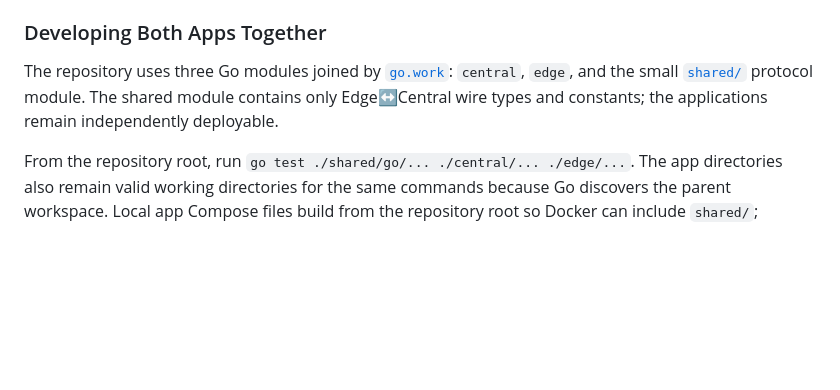
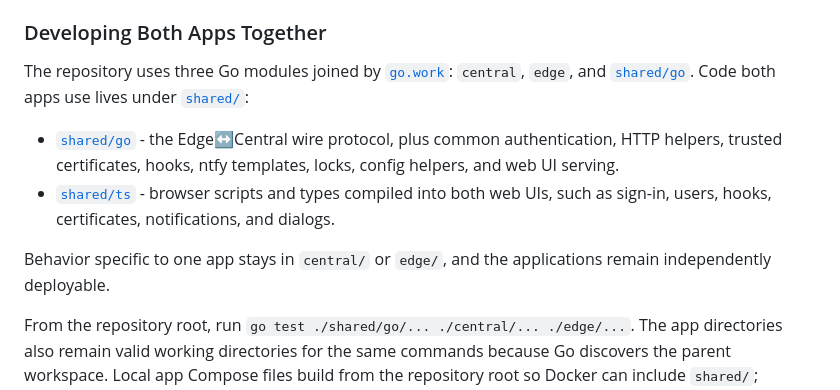
Before and after one commit to thesteau/3to1go, a Markdown page: README.md, the part around the change. GitHub-like rendering; blank space fills up the shorter version.

```diff
--- a/README.md
+++ b/README.md
@@ -366,9 +366,17 @@ New snapshots preserve regular files' permission bits, including executable and
 ### Developing Both Apps Together
 
 The repository uses three Go modules joined by [`go.work`](go.work): `central`,
-`edge`, and the small [`shared/`](shared/) protocol module. The shared module
-contains only Edge↔Central wire types and constants; the applications remain
-independently deployable.
+`edge`, and [`shared/go`](shared/go/). Code both apps use lives under
+[`shared/`](shared/):
+
+- [`shared/go`](shared/go/) - the Edge↔Central wire protocol, plus common
+  authentication, HTTP helpers, trusted certificates, hooks, ntfy templates,
+  locks, config helpers, and web UI serving.
+- [`shared/ts`](shared/ts/) - browser scripts and types compiled into both web
+  UIs, such as sign-in, users, hooks, certificates, notifications, and dialogs.
+
+Behavior specific to one app stays in `central/` or `edge/`, and the
+applications remain independently deployable.
 
 From the repository root, run `go test ./shared/go/... ./central/... ./edge/...`.
 The app directories also remain valid working directories for the same commands
```
